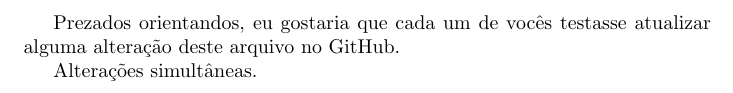
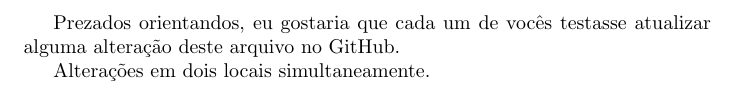
Before and after one commit to israellmorais/hello-latex, a LaTeX document (main.tex): part of the page, cut so that both start at the same text. Compiled offline with pdfLaTeX.

Commit message:
alterações simultâneas (#3)
voltando para o branch principal

```diff
--- a/main.tex
+++ b/main.tex
@@ -4,5 +4,5 @@
 Prezados orientandos,
 eu gostaria que cada um de vocês testasse atualizar alguma alteração deste arquivo no GitHub.
 
-Alterações simultâneas.
+Alterações em dois locais simultaneamente.
 \end{document}
```
